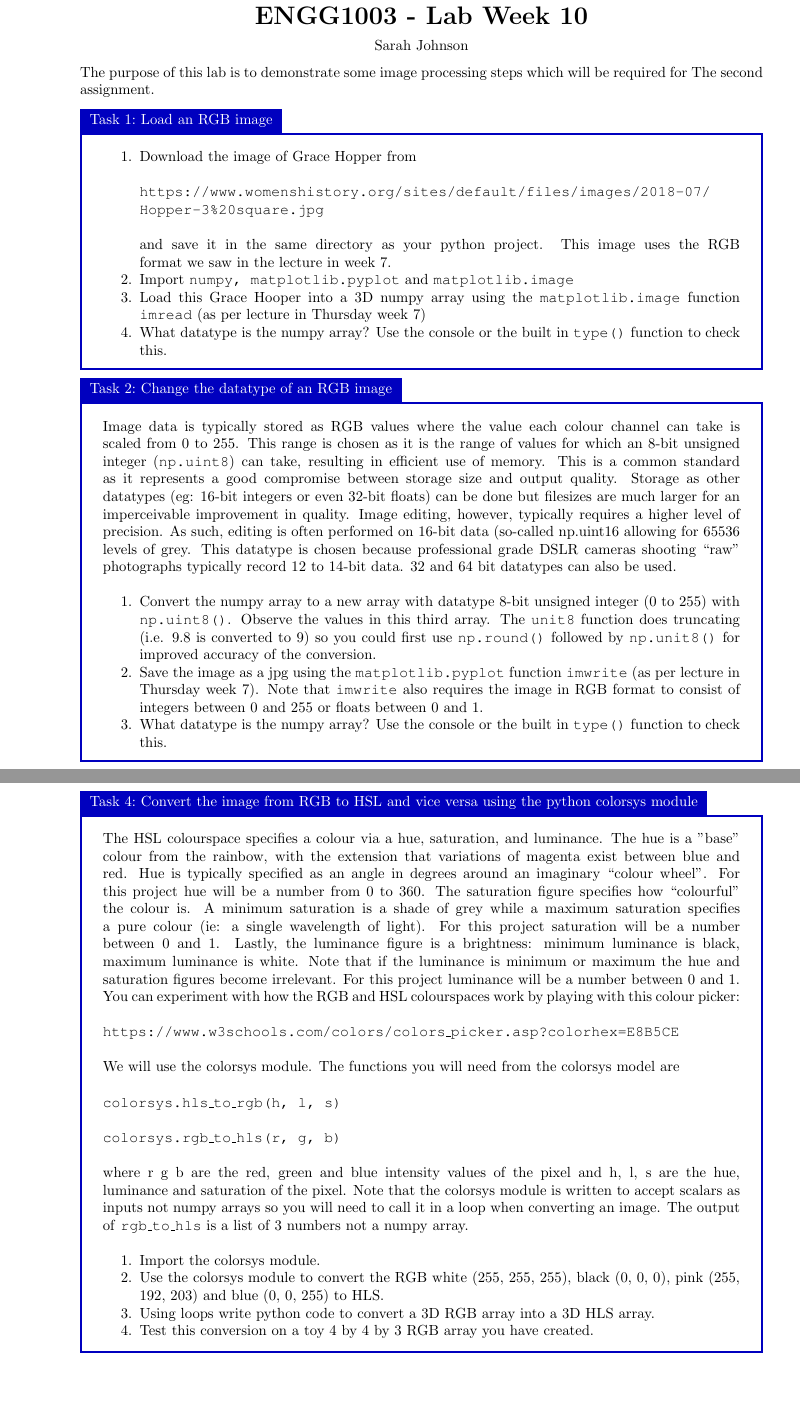
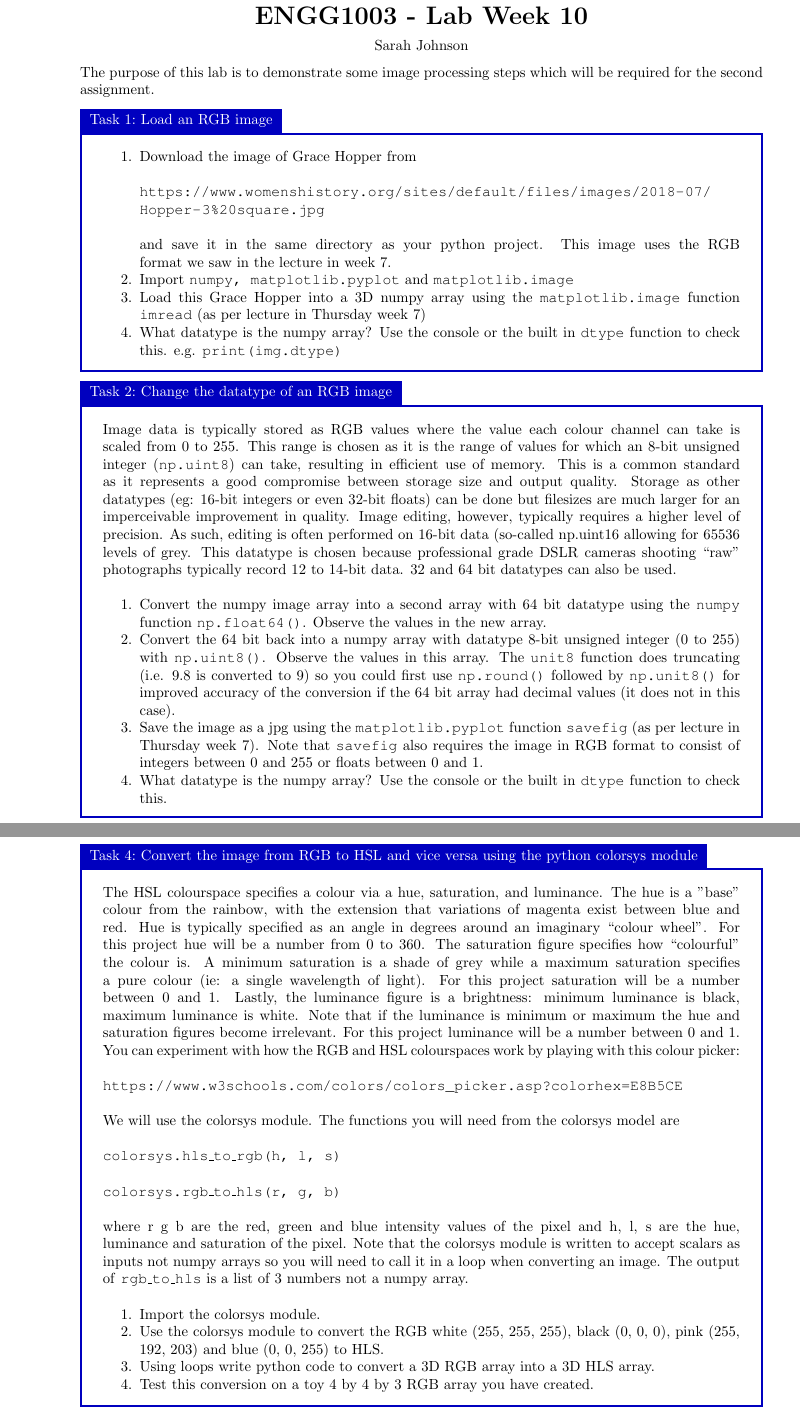
Before and after one commit to bschulznewy/engg1003, a LaTeX document (Labs/LabWk10.tex): two parts of pages 1 and 2 of 2, joined at a grey line, cut so that both start at the same text. Compiled offline with pdfLaTeX.

Commit message:
edits to lab 10

```diff
--- a/Labs/LabWk10.tex
+++ b/Labs/LabWk10.tex
@@ -16,17 +16,17 @@
 \begin{document}
 \maketitle
 
-The purpose of this lab is to demonstrate some image processing steps which will be required for The second assignment.
+The purpose of this lab is to demonstrate some image processing steps which will be required for the second assignment.
 
 \begin{task}{Load an RGB image}{}
 
 
 \begin{enumerate}
-\item Download the image of Grace Hopper from \\~\\ \texttt{https://www.womenshistory.org/sites/default/files/images/2018-07/} \texttt{Hopper-3\%20square.jpg} \\~\\
+\item Download the image of Grace Hopper from \\~\\ \url{https://www.womenshistory.org/sites/default/files/images/2018-07/Hopper-3\%20square.jpg} \\~\\
 and save it in the same directory as your python project. This image uses the RGB format we saw in the lecture in week 7.
 \item Import \texttt{numpy, matplotlib.pyplot} and \texttt{matplotlib.image}
-\item Load this Grace Hooper into a 3D numpy array using the \texttt{matplotlib.image} function \texttt{imread} (as per lecture in Thursday week 7)
-\item 	What datatype is the numpy array? Use the console or the built in \texttt{type()} function to check this.
+\item Load this Grace Hopper into a 3D numpy array using the \texttt{matplotlib.image} function \texttt{imread} (as per lecture in Thursday week 7)
+\item 	What datatype is the numpy array? Use the console or the built in \texttt{dtype} function to check this. e.g. \texttt{print(img.dtype)}
 \end{enumerate}
 \end{task}
 
@@ -39,9 +39,10 @@ Image data is typically stored as RGB values where the value each colour channel
 Image editing, however, typically requires a higher level of precision. As such, editing is often performed on 16-bit data (so-called np.uint16 allowing for 65536 levels of grey. This datatype is chosen because professional grade DSLR cameras shooting “raw” photographs typically record 12 to 14-bit data. 32 and 64 bit datatypes can also be used. \\~
 
 \begin{enumerate}
-\item Convert the numpy array to a new array with datatype 8-bit unsigned integer (0 to 255) with \texttt{np.uint8()}. Observe the values in this third array. The \texttt{unit8} function does truncating (i.e. 9.8 is converted to 9) so you could first use \texttt{np.round()} followed by \texttt{np.unit8()} for improved accuracy of the conversion.
-\item Save the image as a jpg using the \texttt{matplotlib.pyplot} function \texttt{imwrite} (as per lecture in Thursday week 7). Note that \texttt{imwrite} also requires the image in RGB format to consist of integers between 0 and 255 or floats between 0 and 1.
-\item 	What datatype is the numpy array? Use the console or the built in \texttt{type()} function to check this.
+\item Convert the numpy image array into a second array with 64 bit datatype using the \texttt{numpy} function \texttt{np.float64()}. Observe the values in the new array.
+\item Convert the 64 bit back into a numpy array with datatype 8-bit unsigned integer (0 to 255) with \texttt{np.uint8()}. Observe the values in this array. The \texttt{unit8} function does truncating (i.e. 9.8 is converted to 9) so you could first use \texttt{np.round()} followed by \texttt{np.unit8()} for improved accuracy of the conversion if the 64 bit array had decimal values (it does not in this case).
+\item Save the image as a jpg using the \texttt{matplotlib.pyplot} function \texttt{savefig} (as per lecture in Thursday week 7). Note that \texttt{savefig} also requires the image in RGB format to consist of integers between 0 and 255 or floats between 0 and 1.
+\item 	What datatype is the numpy array? Use the console or the built in \texttt{dtype} function to check this.
 \end{enumerate}
 
 \end{task}
@@ -79,7 +80,7 @@ img = np.array( [ [ [255, 255, 255], [0, 0, 0] ], [ [255, 0, 0],  [255,192,203]
 The HSL colourspace speciﬁes a colour via a hue, saturation, and luminance. The hue is a ”base” colour from the rainbow, with the extension that variations of magenta exist between blue and red. Hue is typically speciﬁed as an angle in degrees around an imaginary “colour wheel”. For this project hue will be a number from 0 to 360.
 The saturation ﬁgure speciﬁes how “colourful” the colour is. A minimum saturation is a shade of grey while a maximum saturation speciﬁes a pure colour (ie: a single wavelength of light). For this project saturation will be a number between 0 and 1.
 Lastly, the luminance ﬁgure is a brightness: minimum luminance is black, maximum luminance is white. Note that if the luminance is minimum or maximum the hue and saturation ﬁgures become irrelevant. For this project luminance will be a number between 0 and 1.
-You can experiment with how the RGB and HSL colourspaces work by playing with this colour picker: \\~\\ \texttt{https://www.w3schools.com/colors/colors\_picker.asp?colorhex=E8B5CE} \\~\\
+You can experiment with how the RGB and HSL colourspaces work by playing with this colour picker: \\~\\ \url{https://www.w3schools.com/colors/colors_picker.asp?colorhex=E8B5CE} \\~\\
 We will use the colorsys module.
 The functions you will need from the colorsys model are
 \\~\\ \texttt{ colorsys.hls\_to\_rgb(h, l, s)} \\~\\
```
Also changed, not shown: 1 other file.
